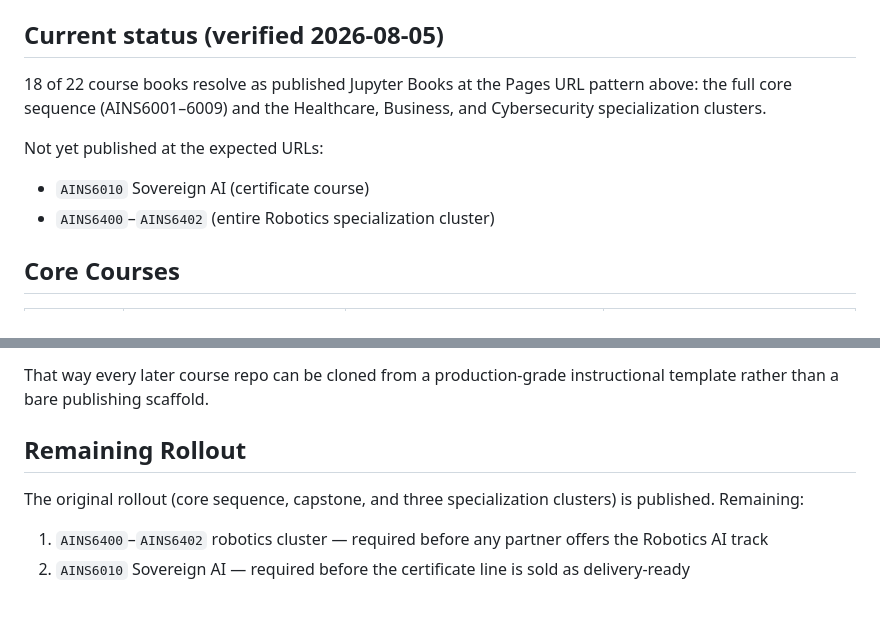
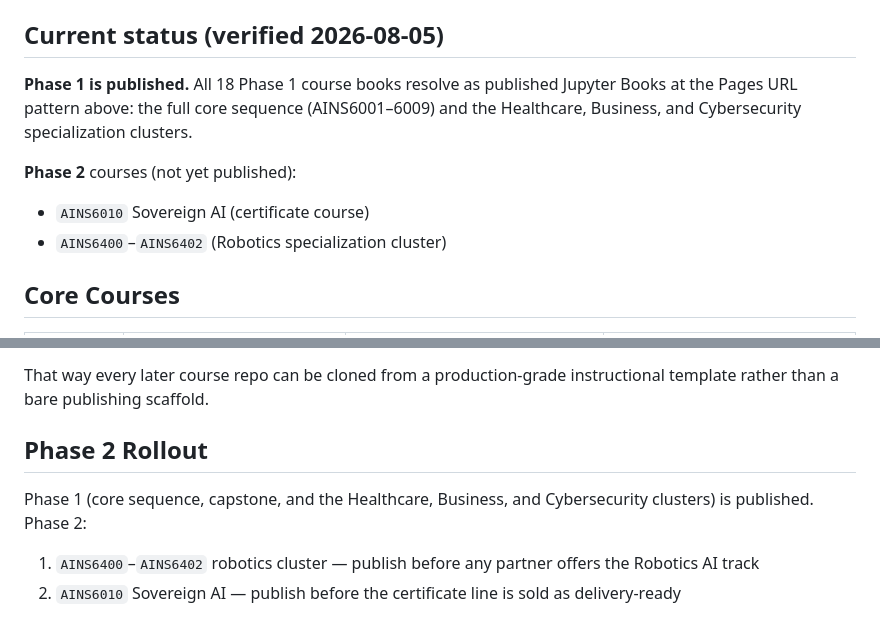
Before and after one commit to CastaliaInstitute/programs, a Markdown page: COURSE-REPOSITORIES.md, 2 parts joined by grey strips. Rendered like a GitHub page.

```diff
--- a/COURSE-REPOSITORIES.md
+++ b/COURSE-REPOSITORIES.md
@@ -10,12 +10,12 @@ This file defines the repository and Jupyter Book naming scheme for each `AINS`
 
 ## Current status (verified 2026-08-05)
 
-18 of 22 course books resolve as published Jupyter Books at the Pages URL pattern above: the full core sequence (AINS6001–6009) and the Healthcare, Business, and Cybersecurity specialization clusters.
+**Phase 1 is published.** All 18 Phase 1 course books resolve as published Jupyter Books at the Pages URL pattern above: the full core sequence (AINS6001–6009) and the Healthcare, Business, and Cybersecurity specialization clusters.
 
-Not yet published at the expected URLs:
+**Phase 2** courses (not yet published):
 
 - `AINS6010` Sovereign AI (certificate course)
-- `AINS6400`–`AINS6402` (entire Robotics specialization cluster)
+- `AINS6400`–`AINS6402` (Robotics specialization cluster)
 
 ## Core Courses
 
@@ -152,9 +152,9 @@ The assignment example should demonstrate at least one `ipywidgets` interaction
 
 That way every later course repo can be cloned from a production-grade instructional template rather than a bare publishing scaffold.
 
-## Remaining Rollout
+## Phase 2 Rollout
 
-The original rollout (core sequence, capstone, and three specialization clusters) is published. Remaining:
+Phase 1 (core sequence, capstone, and the Healthcare, Business, and Cybersecurity clusters) is published. Phase 2:
 
-1. `AINS6400`–`AINS6402` robotics cluster — required before any partner offers the Robotics AI track
-2. `AINS6010` Sovereign AI — required before the certificate line is sold as delivery-ready
+1. `AINS6400`–`AINS6402` robotics cluster — publish before any partner offers the Robotics AI track
+2. `AINS6010` Sovereign AI — publish before the certificate line is sold as delivery-ready
```
Also changed, not shown: AURNOVA-MSAI-PROGRAM-MAP.md (+10 -7 lines).
